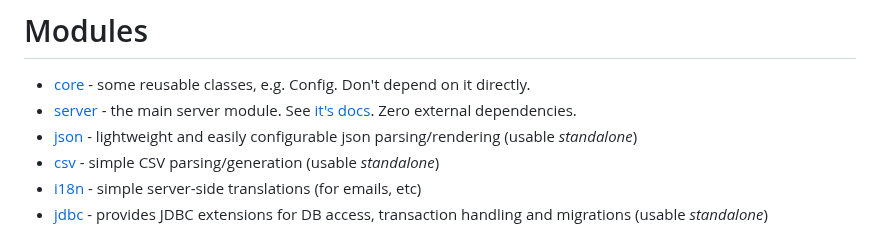
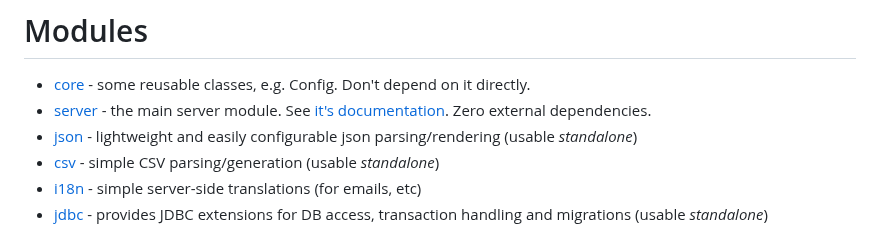
Before and after one commit to codeborne/klite, a Markdown page: README.md, the part around the change. GitHub-like rendering.

Commit message:
use the longer form

```diff
--- a/README.md
+++ b/README.md
@@ -34,7 +34,7 @@ Includes very light [json](json) and [jdbc/migrations](jdbc) submodules for Kotl
 # Modules
 
 * [core](core) - some reusable classes, e.g. Config. Don't depend on it directly.
-* [server](server) - the main server module. See [it's docs](server). Zero external dependencies.
+* [server](server) - the main server module. See [it's documentation](server). Zero external dependencies.
 * [json](json) - lightweight and easily configurable json parsing/rendering (usable *standalone*)
 * [csv](csv) - simple CSV parsing/generation (usable *standalone*)
 * [i18n](i18n) - simple server-side translations (for emails, etc)
```
